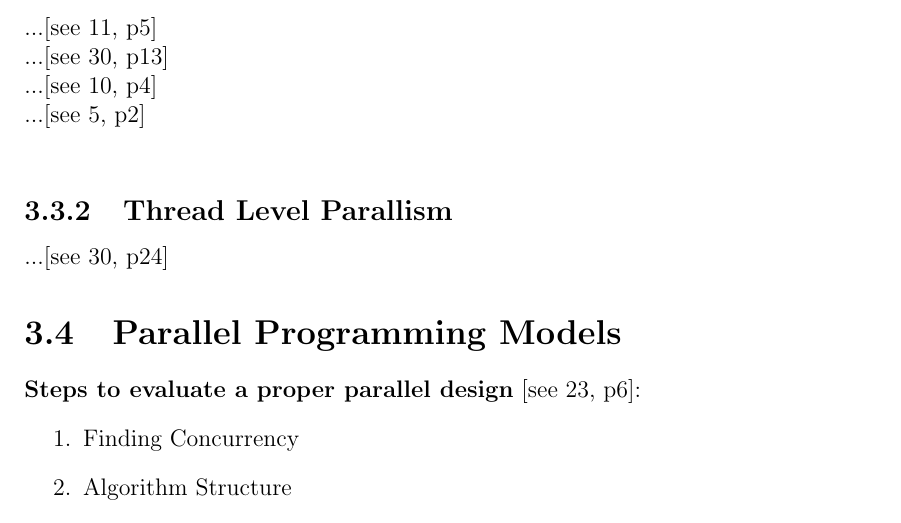
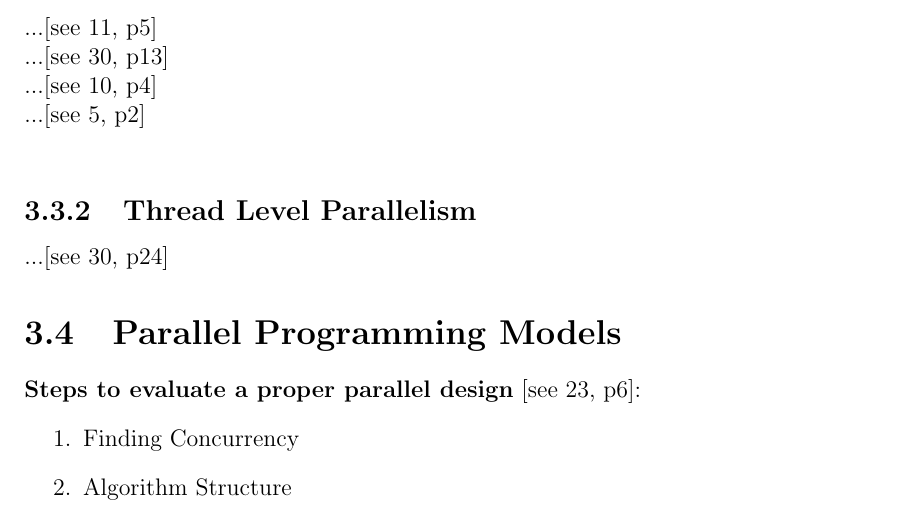
Before and after one commit to josephpal/esp32-ParallelProgramming, a LaTeX thesis (documentary/main.tex, which reads documentary/chapters/chapter03.tex): part of page 11 of 22, cut so that both start at the same text. Compiled offline with pdfLaTeX.

Commit message:
upload research no1

```diff
--- a/documentary/chapters/chapter03.tex
+++ b/documentary/chapters/chapter03.tex
@@ -60,7 +60,7 @@ design for concurrency \parencite[see][p4]{article6}
 ...\parencite[see][p4]{book5}\\
 ...\parencite[see][p2]{book6}\\
 
-\subsection{Thread Level Parallism}
+\subsection{Thread Level Parallelism}
 
 ...\parencite[see][p24]{book1}
 
```
Also changed, not shown: documentary/main.pdf, 7 other files.
